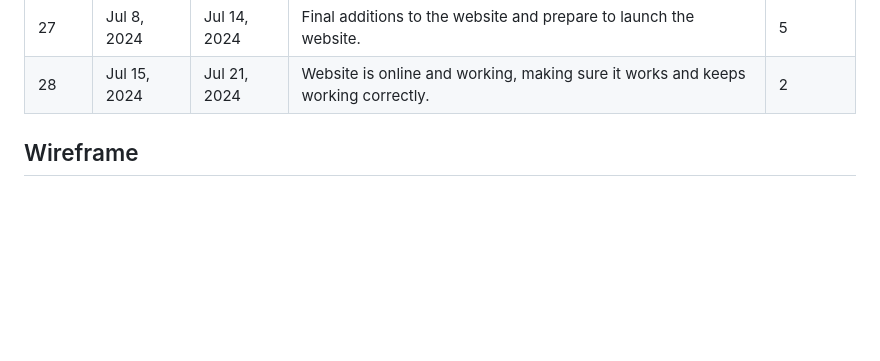
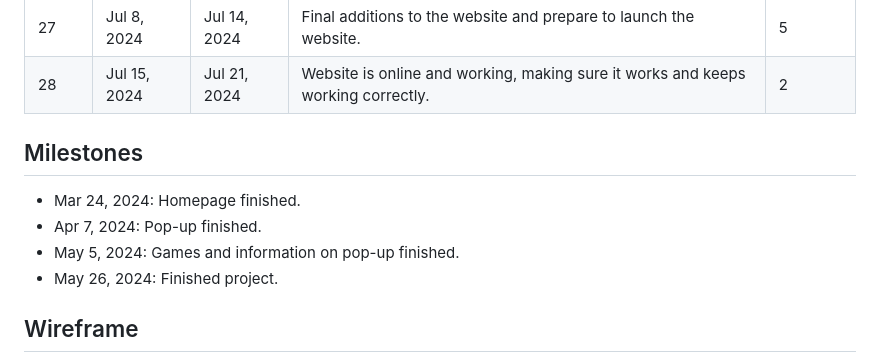
Before and after one commit to mingus-vw/visitbeemsterkwartet, a Markdown page: docs/project_plan.md, the part around the change. Drawn GitHub-style; blank space fills up the shorter version.

```diff
--- a/docs/project_plan.md
+++ b/docs/project_plan.md
@@ -72,6 +72,12 @@ https://trello.com/b/qevw1g7e/visit-beemster-kwartet
 | 27   | Jul 8, 2024   | Jul 14, 2024  |Final additions to the website and prepare to launch the website.  |         5            |
 | 28   | Jul 15, 2024  | Jul 21, 2024  |Website is online and working, making sure it works and keeps working correctly.                                                                                                 |         2            |
 
+## Milestones
+
+- Mar 24, 2024: Homepage finished.
+- Apr 7, 2024: Pop-up finished.
+- May 5, 2024: Games and information on pop-up finished.
+- May 26, 2024: Finished project.
 
 ## Wireframe
 
```
